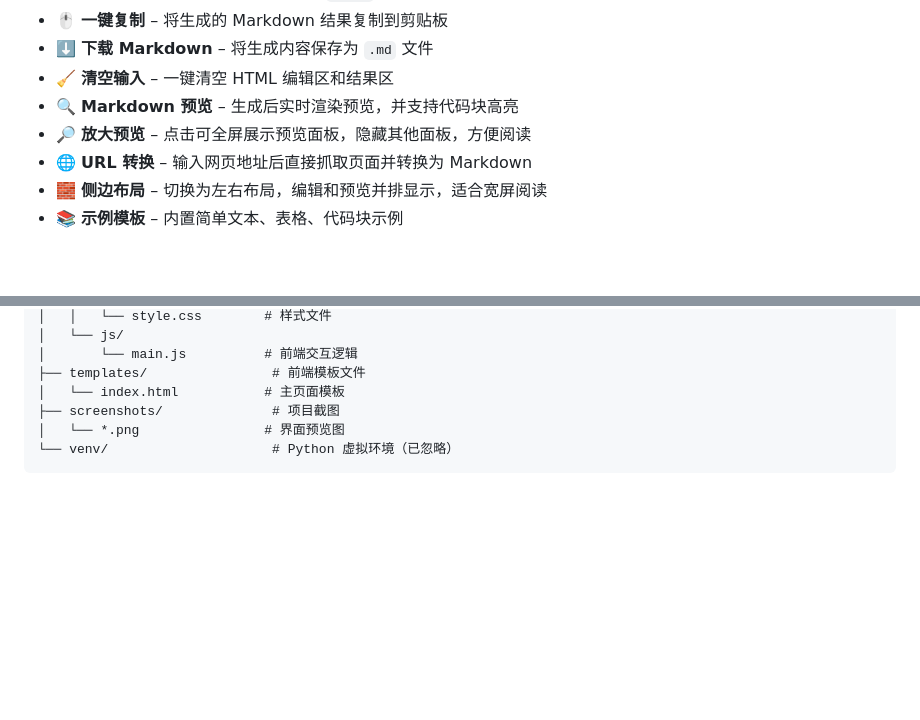
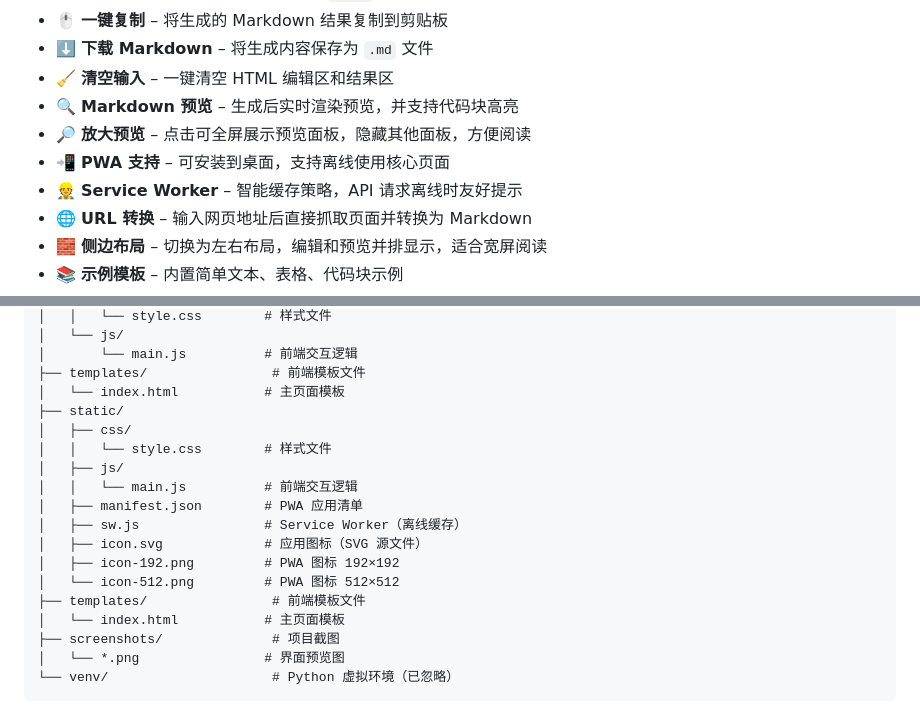
Before and after one commit to SEYYl/Markdownify, a Markdown page: README.md, 2 parts joined by grey strips. GitHub-like rendering; blank space fills up the shorter version.

Commit message:
docs: 更新 README 中英文文档，添加 PWA 特性说明及新增文件结构

```diff
--- a/README.md
+++ b/README.md
@@ -18,6 +18,8 @@
 - 🧹 **清空输入** – 一键清空 HTML 编辑区和结果区
 - 🔍 **Markdown 预览** – 生成后实时渲染预览，并支持代码块高亮
 - 🔎 **放大预览** – 点击可全屏展示预览面板，隐藏其他面板，方便阅读
+- 📲 **PWA 支持** – 可安装到桌面，支持离线使用核心页面
+- 👷 **Service Worker** – 智能缓存策略，API 请求离线时友好提示
 - 🌐 **URL 转换** – 输入网页地址后直接抓取页面并转换为 Markdown
 - 🧱 **侧边布局** – 切换为左右布局，编辑和预览并排显示，适合宽屏阅读
 - 📚 **示例模板** – 内置简单文本、表格、代码块示例
@@ -183,6 +185,18 @@ html-to-markdown-web/
 │       └── main.js          # 前端交互逻辑
 ├── templates/                # 前端模板文件
 │   └── index.html           # 主页面模板
+├── static/
+│   ├── css/
+│   │   └── style.css        # 样式文件
+│   ├── js/
+│   │   └── main.js          # 前端交互逻辑
+│   ├── manifest.json        # PWA 应用清单
+│   ├── sw.js                # Service Worker（离线缓存）
+│   ├── icon.svg             # 应用图标（SVG 源文件）
+│   ├── icon-192.png         # PWA 图标 192×192
+│   └── icon-512.png         # PWA 图标 512×512
+├── templates/                # 前端模板文件
+│   └── index.html           # 主页面模板
 ├── screenshots/              # 项目截图
 │   └── *.png                # 界面预览图
 └── venv/                     # Python 虚拟环境（已忽略）
```
Also changed, not shown: README.en.md (+9 -2 lines).
